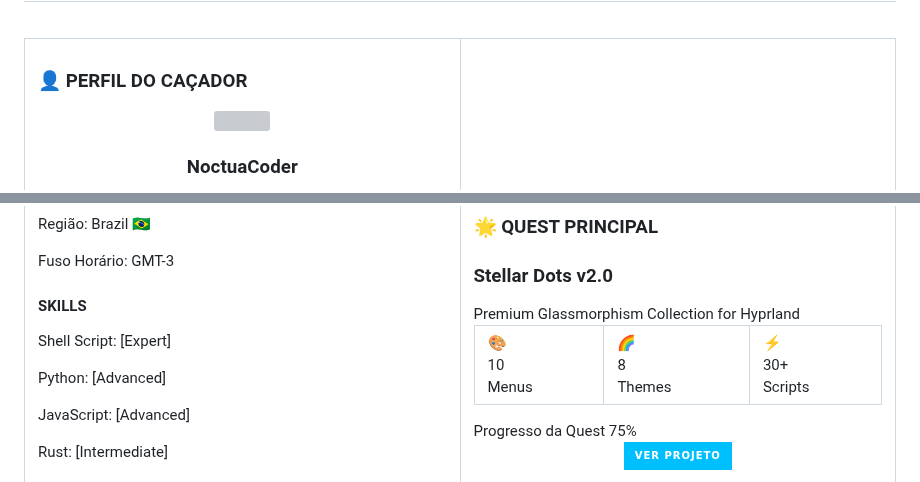
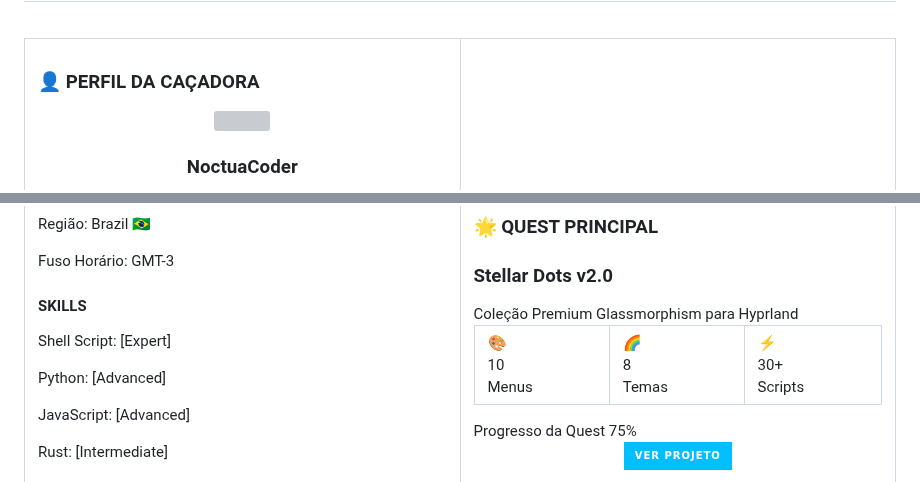
Before and after one commit to NoctuaCoder/NoctuaCoder, a Markdown page: README.md, 2 parts joined by grey strips. GitHub-like rendering; badges without logos; grey boxes are pictures that could not be loaded.

Commit message:
feat: Ajuste de linguagem para feminino no README.md

```diff
--- a/README.md
+++ b/README.md
@@ -15,7 +15,7 @@
 <!-- Left Column: Character Profile & Stats -->
 <td width="50%" valign="top" style="padding: 10px;">
 
-### 👤 PERFIL DO CAÇADOR
+### 👤 PERFIL DA CAÇADORA
 
 <div style="background: #101820; border: 2px solid #00BFFF; border-radius: 10px; padding: 20px; margin-bottom: 20px; box-shadow: 0 0 15px rgba(0, 191, 255, 0.5);">
 
@@ -95,7 +95,7 @@
 
 <h3 style="color: #00FFFF; margin-top: 0;">Stellar Dots v2.0</h3>
 <div style="color: #E0FFFF; margin-bottom: 15px;">
-Premium Glassmorphism Collection for Hyprland
+Coleção Premium Glassmorphism para Hyprland
 </div>
 
 <table width="100%" style="color: #E0FFFF; text-align: center;">
@@ -108,7 +108,7 @@ Premium Glassmorphism Collection for Hyprland
 <td style="padding: 10px;">
 <div style="font-size: 2em; color: #00FFFF;">🌈</div>
 <div style="font-weight: bold;">8</div>
-<div style="font-size: 0.8em; color: #00BFFF;">Themes</div>
+<div style="font-size: 0.8em; color: #00BFFF;">Temas</div>
 </td>
 <td style="padding: 10px;">
 <div style="font-size: 2em; color: #00FFFF;">⚡</div>
```
